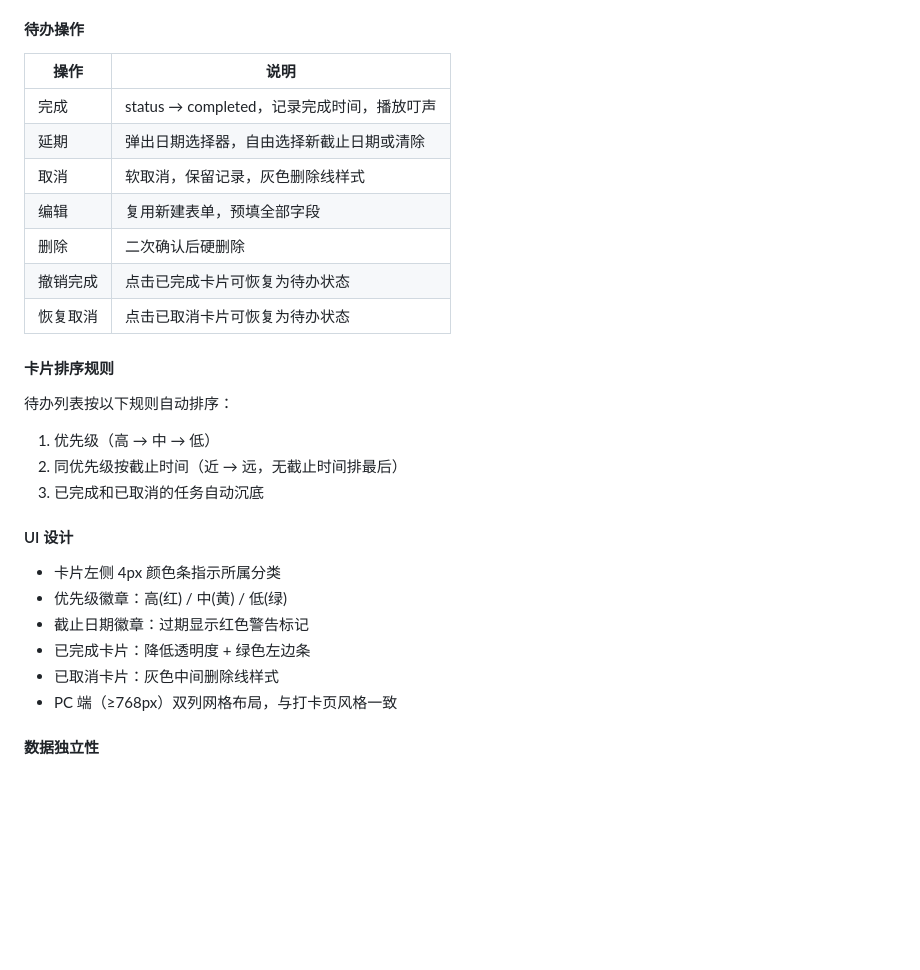
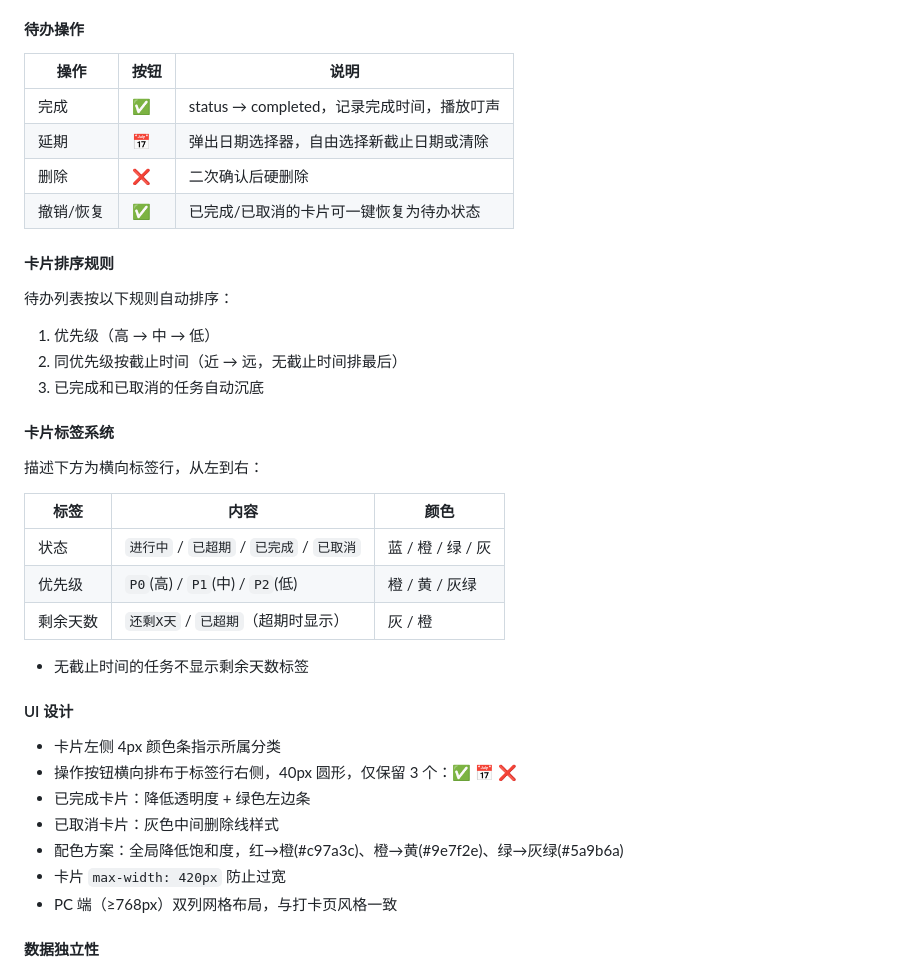
Before and after one commit to kloud-LB/daily-checkin, a Markdown page: CHANGELOG.md, the part around the change. Rendered like a GitHub page; blank space fills up the shorter version.

Commit message:
docs: 更新 CHANGELOG.md 卡片标签系统与配色方案
- 补充 P0/P1/P2 优先级标签说明
- 补充剩余天数标签说明
- 更新按钮 emoji ✅📅❌
- 记录色系调整：红→橙、橙→黄、绿→灰绿

Co-Authored-By: Claude Opus 4.6 <noreply@anthropic.com>

```diff
--- a/CHANGELOG.md
+++ b/CHANGELOG.md
@@ -22,15 +22,12 @@
 
 #### 待办操作
 
-| 操作 | 说明 |
-|------|------|
-| 完成 | status → completed，记录完成时间，播放叮声 |
-| 延期 | 弹出日期选择器，自由选择新截止日期或清除 |
-| 取消 | 软取消，保留记录，灰色删除线样式 |
-| 编辑 | 复用新建表单，预填全部字段 |
-| 删除 | 二次确认后硬删除 |
-| 撤销完成 | 点击已完成卡片可恢复为待办状态 |
-| 恢复取消 | 点击已取消卡片可恢复为待办状态 |
+| 操作 | 按钮 | 说明 |
+|------|------|------|
+| 完成 | ✅ | status → completed，记录完成时间，播放叮声 |
+| 延期 | 📅 | 弹出日期选择器，自由选择新截止日期或清除 |
+| 删除 | ❌ | 二次确认后硬删除 |
+| 撤销/恢复 | ✅ | 已完成/已取消的卡片可一键恢复为待办状态 |
 
 #### 卡片排序规则
 
@@ -39,13 +36,26 @@
 2. 同优先级按截止时间（近 → 远，无截止时间排最后）
 3. 已完成和已取消的任务自动沉底
 
+#### 卡片标签系统
+
+描述下方为横向标签行，从左到右：
+
+| 标签 | 内容 | 颜色 |
+|------|------|------|
+| 状态 | `进行中` / `已超期` / `已完成` / `已取消` | 蓝 / 橙 / 绿 / 灰 |
+| 优先级 | `P0`(高) / `P1`(中) / `P2`(低) | 橙 / 黄 / 灰绿 |
+| 剩余天数 | `还剩X天` / `已超期`（超期时显示） | 灰 / 橙 |
+
+- 无截止时间的任务不显示剩余天数标签
+
 #### UI 设计
 
 - 卡片左侧 4px 颜色条指示所属分类
-- 优先级徽章：高(红) / 中(黄) / 低(绿)
-- 截止日期徽章：过期显示红色警告标记
+- 操作按钮横向排布于标签行右侧，40px 圆形，仅保留 3 个：✅ 📅 ❌
 - 已完成卡片：降低透明度 + 绿色左边条
 - 已取消卡片：灰色中间删除线样式
+- 配色方案：全局降低饱和度，红→橙(#c97a3c)、橙→黄(#9e7f2e)、绿→灰绿(#5a9b6a)
+- 卡片 `max-width: 420px` 防止过宽
 - PC 端（≥768px）双列网格布局，与打卡页风格一致
 
 #### 数据独立性
```
